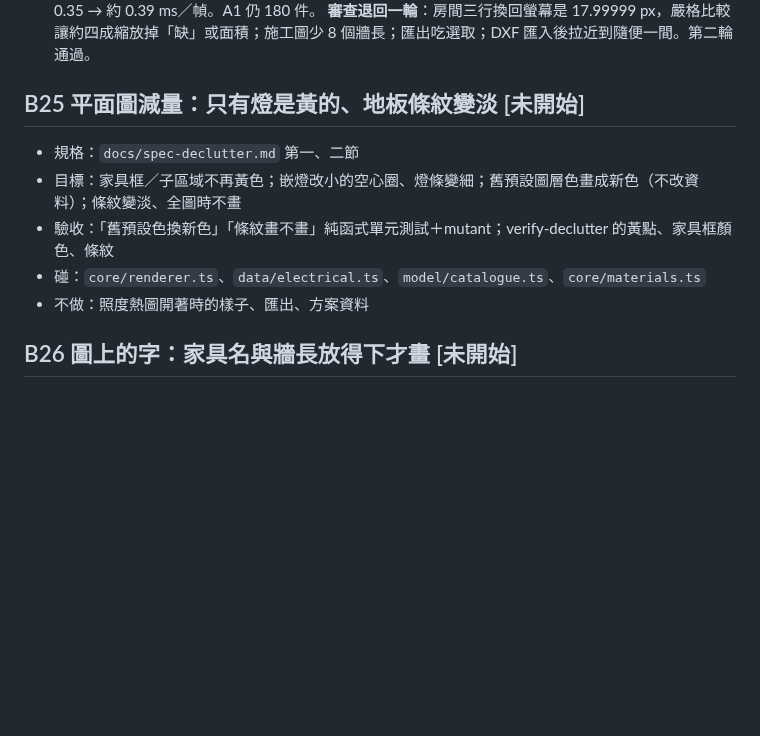
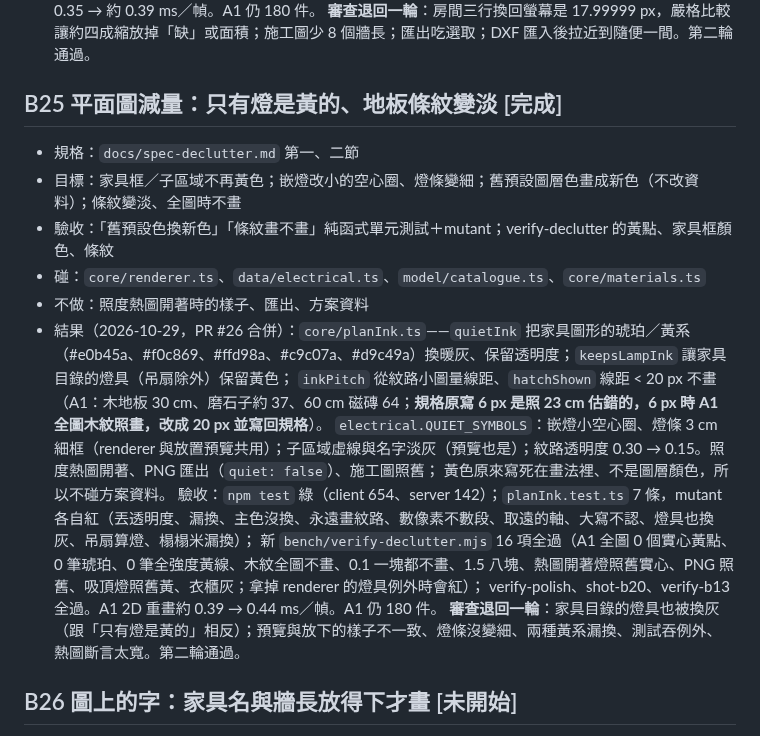
Before and after one commit to bruuucechang/interiordesign, a Markdown page: blocks.md, the part around the change. Drawn GitHub-style; blank space fills up the shorter version.

Commit message:
blocks.md：B25 完成（PR #26）
Co-Authored-By: Claude Opus 5.5 <noreply@anthropic.com>

```diff
--- a/blocks.md
+++ b/blocks.md
@@ -324,12 +324,20 @@
   palette、partition、placement、rooms、stretch、textures、wall 全過；b12 只有已知的照度數字項紅；b5／b6／b8 開 A1 沒擋寫入、沒跑。A1 2D 重畫 0.35 → 約 0.39 ms／幀。A1 仍 180 件。
   **審查退回一輪**：房間三行換回螢幕是 17.99999 px，嚴格比較讓約四成縮放掉「缺」或面積；施工圖少 8 個牆長；匯出吃選取；DXF 匯入後拉近到隨便一間。第二輪通過。
 
-## B25 平面圖減量：只有燈是黃的、地板條紋變淡  [未開始]
+## B25 平面圖減量：只有燈是黃的、地板條紋變淡  [完成]
 - 規格：`docs/spec-declutter.md` 第一、二節
 - 目標：家具框／子區域不再黃色；嵌燈改小的空心圈、燈條變細；舊預設圖層色畫成新色（不改資料）；條紋變淡、全圖時不畫
 - 驗收：「舊預設色換新色」「條紋畫不畫」純函式單元測試＋mutant；verify-declutter 的黃點、家具框顏色、條紋
 - 碰：`core/renderer.ts`、`data/electrical.ts`、`model/catalogue.ts`、`core/materials.ts`
 - 不做：照度熱圖開著時的樣子、匯出、方案資料
+- 結果（2026-10-29，PR #26 合併）：`core/planInk.ts`——`quietInk` 把家具圖形的琥珀／黃系（#e0b45a、#f0c869、#ffd98a、#c9c07a、#d9c49a）換暖灰、保留透明度；`keepsLampInk` 讓家具目錄的燈具（吊扇除外）保留黃色；
+  `inkPitch` 從紋路小圖量線距、`hatchShown` 線距 < 20 px 不畫（A1：木地板 30 cm、磨石子約 37、60 cm 磁磚 64；**規格原寫 6 px 是照 23 cm 估錯的，6 px 時 A1 全圖木紋照畫，改成 20 px 並寫回規格**）。
+  `electrical.QUIET_SYMBOLS`：嵌燈小空心圈、燈條 3 cm 細框（renderer 與放置預覽共用）；子區域虛線與名字淡灰（預覽也是）；紋路透明度 0.30 → 0.15。照度熱圖開著、PNG 匯出（`quiet: false`）、施工圖照舊；
+  黃色原來寫死在畫法裡、不是圖層顏色，所以不碰方案資料。
+  驗收：`npm test` 綠（client 654、server 142）；`planInk.test.ts` 7 條，mutant 各自紅（丟透明度、漏換、主色沒換、永遠畫紋路、數像素不數段、取遠的軸、大寫不認、燈具也換灰、吊扇算燈、榻榻米漏換）；
+  新 `bench/verify-declutter.mjs` 16 項全過（A1 全圖 0 個實心黃點、0 筆琥珀、0 筆全強度黃線、木紋全圖不畫、0.1 一塊都不畫、1.5 八塊、熱圖開著燈照舊實心、PNG 照舊、吸頂燈照舊黃、衣櫃灰；拿掉 renderer 的燈具例外時會紅）；
+  verify-polish、shot-b20、verify-b13 全過。A1 2D 重畫約 0.39 → 0.44 ms／幀。A1 仍 180 件。
+  **審查退回一輪**：家具目錄的燈具也被換灰（跟「只有燈是黃的」相反）；預覽與放下的樣子不一致、燈條沒變細、兩種黃系漏換、測試吞例外、熱圖斷言太寬。第二輪通過。
 
 ## B26 圖上的字：家具名與牆長放得下才畫  [未開始]
 - 規格：同檔第三節
```
